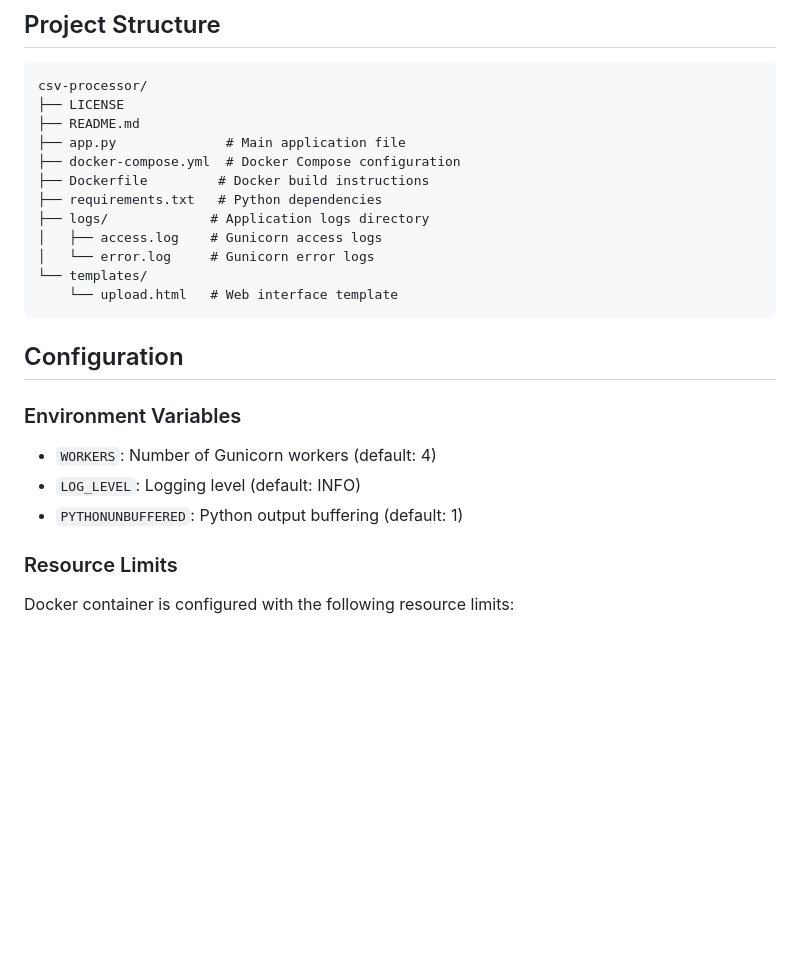
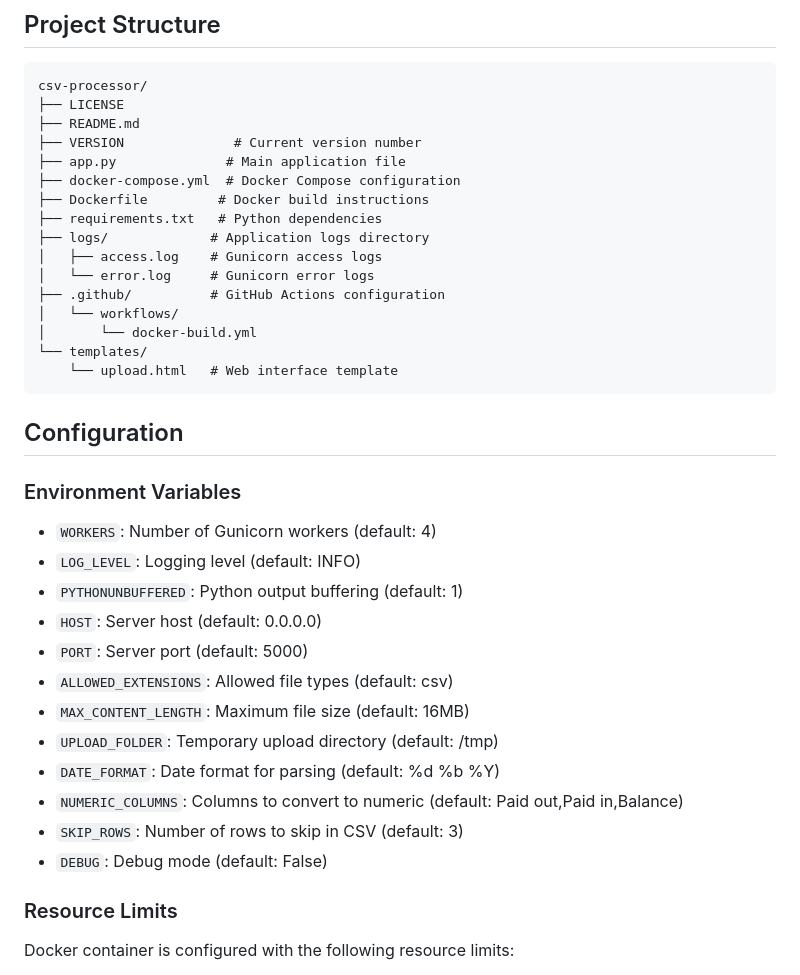
Before and after one commit to yuandrk/actual-pre-cvs, a Markdown page: README.md, the part around one of its changes. Drawn GitHub-style; blank space fills up the shorter version.

````diff
--- a/README.md
+++ b/README.md
@@ -84,6 +115,7 @@ else:
 csv-processor/
 ├── LICENSE
 ├── README.md
+├── VERSION              # Current version number
 ├── app.py              # Main application file
 ├── docker-compose.yml  # Docker Compose configuration
 ├── Dockerfile         # Docker build instructions
@@ -91,6 +123,9 @@ csv-processor/
 ├── logs/             # Application logs directory
 │   ├── access.log    # Gunicorn access logs
 │   └── error.log     # Gunicorn error logs
+├── .github/          # GitHub Actions configuration
+│   └── workflows/
+│       └── docker-build.yml
 └── templates/
     └── upload.html   # Web interface template
 ```
@@ -102,6 +137,15 @@ csv-processor/
 - `WORKERS`: Number of Gunicorn workers (default: 4)
 - `LOG_LEVEL`: Logging level (default: INFO)
 - `PYTHONUNBUFFERED`: Python output buffering (default: 1)
+- `HOST`: Server host (default: 0.0.0.0)
+- `PORT`: Server port (default: 5000)
+- `ALLOWED_EXTENSIONS`: Allowed file types (default: csv)
+- `MAX_CONTENT_LENGTH`: Maximum file size (default: 16MB)
+- `UPLOAD_FOLDER`: Temporary upload directory (default: /tmp)
+- `DATE_FORMAT`: Date format for parsing (default: %d %b %Y)
+- `NUMERIC_COLUMNS`: Columns to convert to numeric (default: Paid out,Paid in,Balance)
+- `SKIP_ROWS`: Number of rows to skip in CSV (default: 3)
+- `DEBUG`: Debug mode (default: False)
 
 ### Resource Limits
 
````
Also changed, not shown: other parts of README.md (+74 -5 lines).
